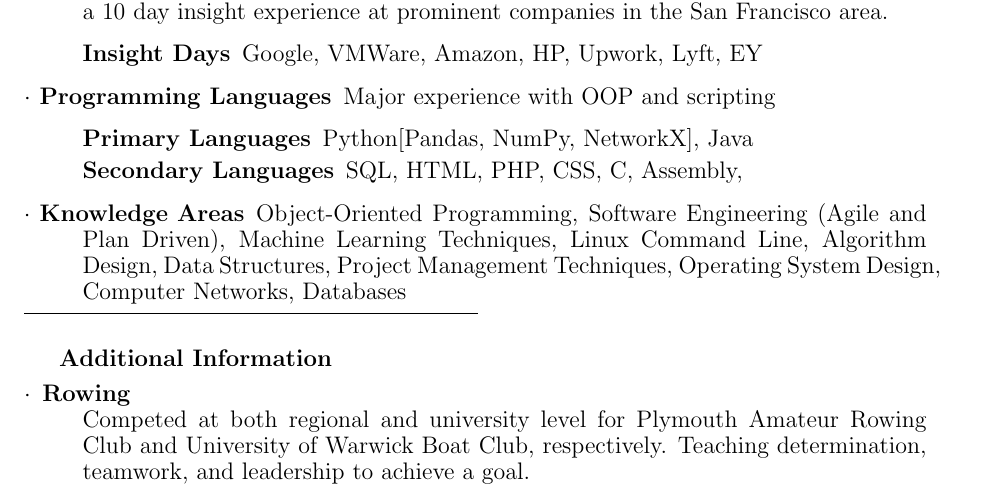
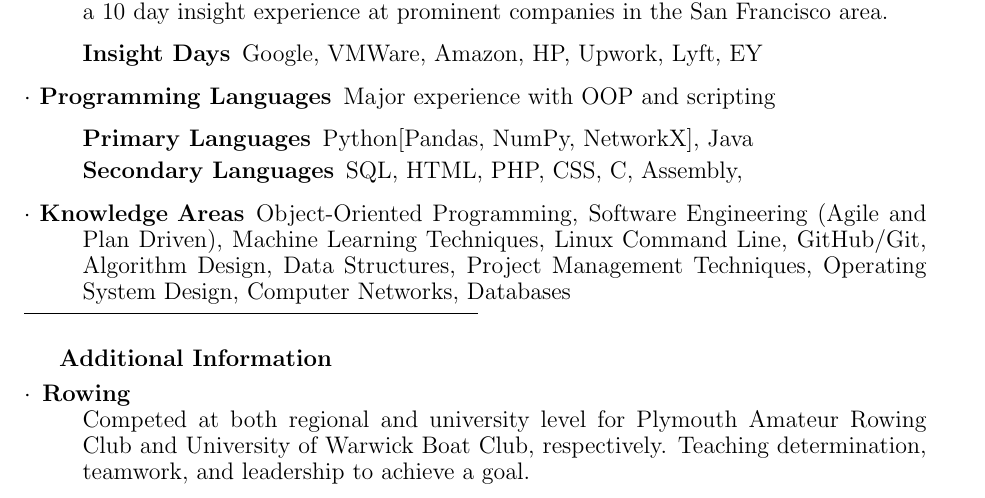
Before and after one commit to theReuben/CV, a LaTeX CV (CV.tex): part of the page, cut so that both start at the same text. Compiled offline with pdfLaTeX.

Commit message:
added GitHub/Git to skills

```diff
--- a/CV.tex
+++ b/CV.tex
@@ -61,6 +61,7 @@
 		Software Engineering (Agile and Plan Driven),
 		  Machine Learning Techniques,
 		  Linux Command Line,
+      GitHub/Git,
 		  Algorithm Design,
 		  Data Structures,
       Project Management Techniques,
```
Also changed, not shown: CV.pdf, 1 other file.
